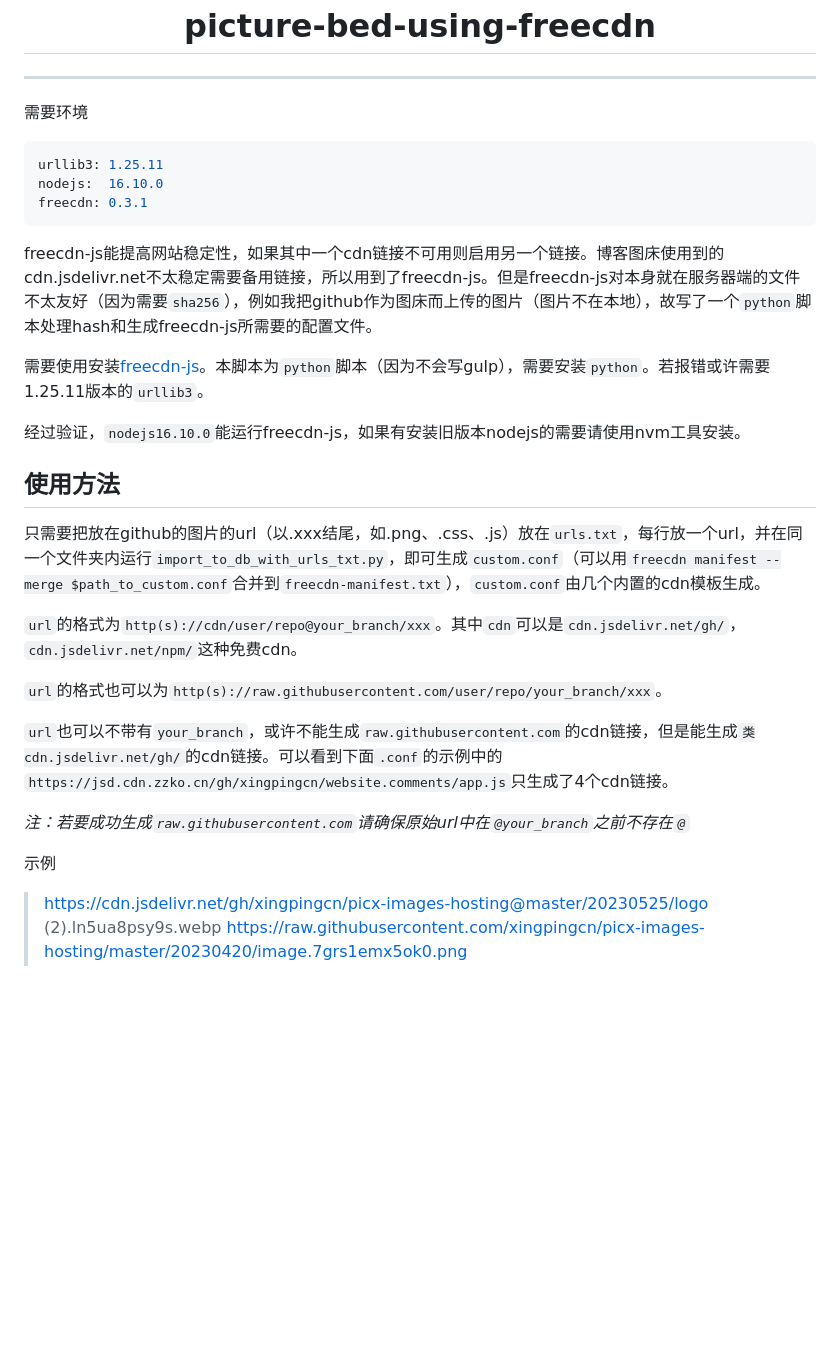
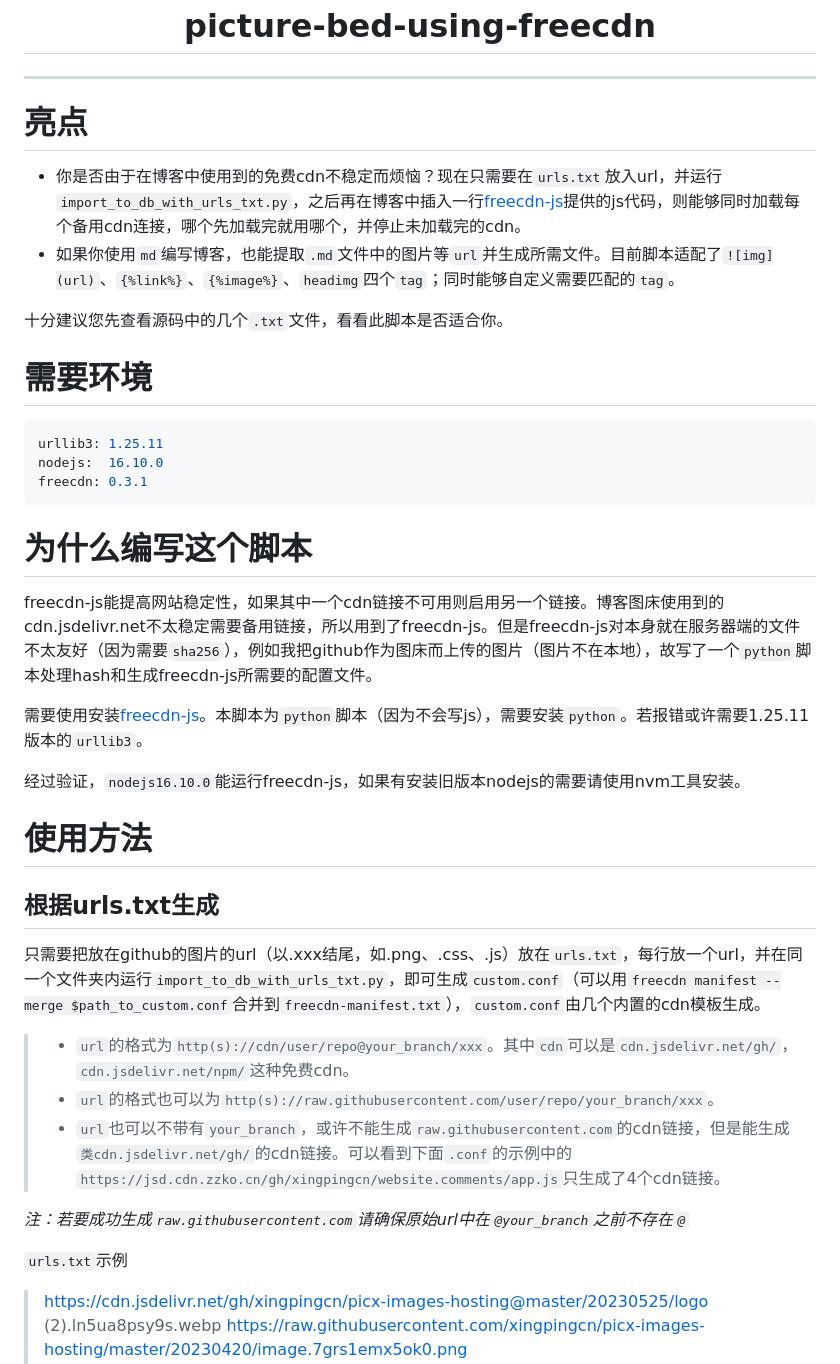
Before and after one commit to xingpingcn/picture-bed-using-freecdn, a Markdown page: README.md, the part around one of its changes. GitHub-like rendering; blank space fills up the shorter version.

````diff
--- a/README.md
+++ b/README.md
@@ -2,7 +2,14 @@
 
 ---
 
-需要环境
+# 亮点
+
+* 你是否由于在博客中使用到的免费cdn不稳定而烦恼？现在只需要在`urls.txt`放入url，并运行`import_to_db_with_urls_txt.py`，之后再在博客中插入一行[freecdn-js](https://github.com/EtherDream/freecdn)提供的js代码，则能够同时加载每个备用cdn连接，哪个先加载完就用哪个，并停止未加载完的cdn。
+* 如果你使用`md`编写博客，也能提取`.md`文件中的图片等`url`并生成所需文件。目前脚本适配了`![img](url)`、`{%link%}`、`{%image%}`、`headimg`四个`tag`；同时能够自定义需要匹配的`tag`。
+
+十分建议您先查看源码中的几个`.txt`文件，看看此脚本是否适合你。
+
+# 需要环境
 
 ```yaml
 urllib3: 1.25.11
@@ -10,25 +17,27 @@ nodejs:  16.10.0
 freecdn: 0.3.1
 ```
 
+# 为什么编写这个脚本
+
 freecdn-js能提高网站稳定性，如果其中一个cdn链接不可用则启用另一个链接。博客图床使用到的cdn.jsdelivr.net不太稳定需要备用链接，所以用到了freecdn-js。但是freecdn-js对本身就在服务器端的文件不太友好（因为需要`sha256`），例如我把github作为图床而上传的图片（图片不在本地），故写了一个`python`脚本处理hash和生成freecdn-js所需要的配置文件。
 
-需要使用安装[freecdn-js](https://github.com/EtherDream/freecdn)。本脚本为`python`脚本（因为不会写gulp），需要安装`python`。若报错或许需要1.25.11版本的`urllib3`。
+需要使用安装[freecdn-js](https://github.com/EtherDream/freecdn)。本脚本为`python`脚本（因为不会写js），需要安装`python`。若报错或许需要1.25.11版本的`urllib3`。
 
 经过验证，`nodejs16.10.0`能运行freecdn-js，如果有安装旧版本nodejs的需要请使用nvm工具安装。
 
-## 使用方法
+# 使用方法
+
+## 根据urls.txt生成
 
 只需要把放在github的图片的url（以.xxx结尾，如.png、.css、.js）放在`urls.txt`，每行放一个url，并在同一个文件夹内运行`import_to_db_with_urls_txt.py`，即可生成`custom.conf`（可以用`freecdn manifest --merge $path_to_custom.conf`合并到`freecdn-manifest.txt`），`custom.conf`由几个内置的cdn模板生成。
 
-`url`的格式为`http(s)://cdn/user/repo@your_branch/xxx`。其中`cdn`可以是`cdn.jsdelivr.net/gh/`，`cdn.jsdelivr.net/npm/`这种免费cdn。
-
-`url`的格式也可以为`http(s)://raw.githubusercontent.com/user/repo/your_branch/xxx`。
-
-`url`也可以不带有`your_branch`，或许不能生成`raw.githubusercontent.com`的cdn链接，但是能生成`类cdn.jsdelivr.net/gh/`的cdn链接。可以看到下面`.conf`的示例中的`https://jsd.cdn.zzko.cn/gh/xingpingcn/website.comments/app.js`只生成了4个cdn链接。
+> * `url`的格式为`http(s)://cdn/user/repo@your_branch/xxx`。其中`cdn`可以是`cdn.jsdelivr.net/gh/`，`cdn.jsdelivr.net/npm/`这种免费cdn。
+> * `url`的格式也可以为`http(s)://raw.githubusercontent.com/user/repo/your_branch/xxx`。
+> * `url`也可以不带有`your_branch`，或许不能生成`raw.githubusercontent.com`的cdn链接，但是能生成`类cdn.jsdelivr.net/gh/`的cdn链接。可以看到下面`.conf`的示例中的`https://jsd.cdn.zzko.cn/gh/xingpingcn/website.comments/app.js`只生成了4个cdn链接。
 
 <font color=#808080>*注：若要成功生成`raw.githubusercontent.com`请确保原始url中在`@your_branch`之前不存在`@`*</font>
 
-示例
+`urls.txt`示例
  > <https://cdn.jsdelivr.net/gh/xingpingcn/picx-images-hosting@master/20230525/logo> (2).ln5ua8psy9s.webp
  > <https://raw.githubusercontent.com/xingpingcn/picx-images-hosting/master/20230420/image.7grs1emx5ok0.png>
  > <https://jsd.cdn.zzko.cn/gh/xingpingcn/website.comments/app.js>
````
Also changed, not shown: other parts of README.md (+38 -17 lines).
